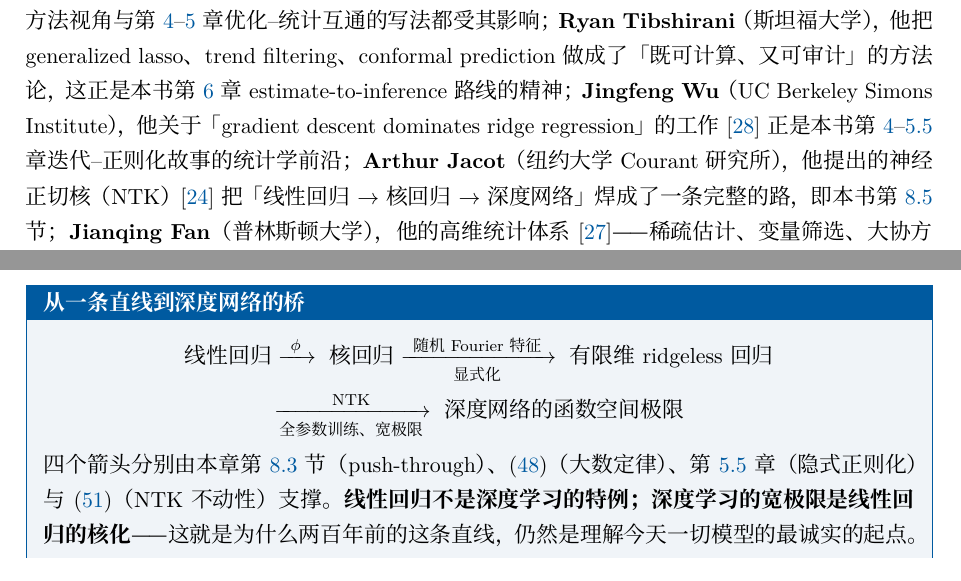
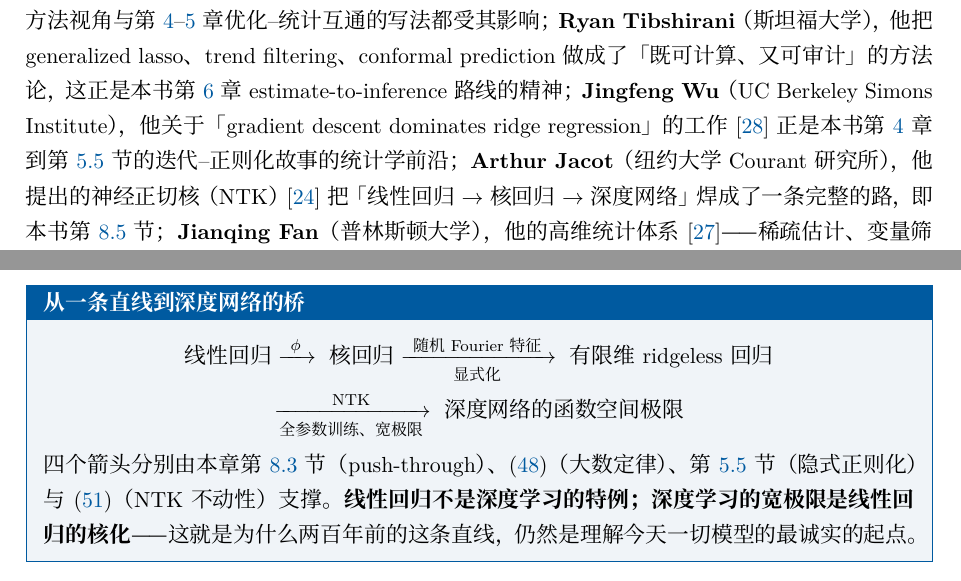
Before and after one commit to xhyccc/why_linear_regression, a LaTeX document (why-linear-regression-zh/main.tex, which reads why-linear-regression-zh/chapters/00_preface_zh.tex, why-linear-regression-zh/chapters/08_kernel_zh.tex): two parts of pages 4 and 40 of 54, joined at a grey line, cut so that both start at the same text. Compiled offline with XeLaTeX; a missing font is replaced by an installed copy or a similar font.

Commit message:
Zh language pass: fix 章/节 mislabels (sec:implicit), preface chapter-range phrasing (zh+en); verify structure alignment, terminology and punctuation consistency

```diff
--- a/why-linear-regression-zh/chapters/00_preface_zh.tex
+++ b/why-linear-regression-zh/chapters/00_preface_zh.tex
@@ -10,7 +10,7 @@
 
 \subsection*{缘起与影响}
 
-这本书的写作是\textbf{一时兴起}——某个晚上，作者想把脑子里盘了很久的「为什么学线性回归」一口气写出来，于是一章一章写到了第 8 章。但它的「兴」背后，是长期阅读一批科学家工作的积累。七位影响最深的学者是：\textbf{Francis Bach}（Inria），他的教科书 \emph{Learning Theory from First Principles}（2024）\cite{bach2024} 与本书「每个结果都从第一性原理挣出来」的气质一脉相承，第 \ref{sec:kernel} 章的核方法视角与第 \ref{sec:gd}--\ref{sec:gd-underdet} 章优化--统计互通的写法都受其影响；\textbf{Ryan Tibshirani}（斯坦福大学），他把 generalized lasso、trend filtering、conformal prediction 做成了「既可计算、又可审计」的方法论，这正是本书第 \ref{sec:ggm} 章 estimate-to-inference 路线的精神；\textbf{Jingfeng Wu}（UC Berkeley Simons Institute），他关于「gradient descent dominates ridge regression」的工作\cite{wu2025}正是本书第 \ref{sec:gd}--\ref{sec:implicit} 章迭代--正则化故事的统计学前沿；\textbf{Arthur Jacot}（纽约大学 Courant 研究所），他提出的神经正切核（NTK）\cite{jacot2018} 把「线性回归 $\to$ 核回归 $\to$ 深度网络」焊成了一条完整的路，即本书第 \ref{sec:ntk} 节；\textbf{Jianqing Fan}（普林斯顿大学），他的高维统计体系\cite{fan2020}——稀疏估计、变量筛选、大协方差矩阵——是本书第 \ref{sec:ggm} 章从估计到推断这条路线图的来源；\textbf{David Donoho}（斯坦福大学），压缩感知（compressed sensing）的奠基人，他证明 $\ell_1$ 极小化能以最优方式利用稀疏性、欠定方程组在稀疏假设下可解\cite{donoho2006}——本书第 \ref{sec:sparsity} 节「稀疏性是可计算的假设」正是这一思想的统计学表达；\textbf{Emmanuel Candès}（斯坦福大学），与 Donoho、Tao 共创压缩感知的精确恢复理论，又以 knockoffs 框架给出了复杂模型下可复现的变量选择与错误发现率（FDR）控制\cite{barber2015}——这是本书第 \ref{sec:debiased} 节「点估计如何升级为可检验的推断」之后的现代下一站。
+这本书的写作是\textbf{一时兴起}——某个晚上，作者想把脑子里盘了很久的「为什么学线性回归」一口气写出来，于是一章一章写到了第 8 章。但它的「兴」背后，是长期阅读一批科学家工作的积累。七位影响最深的学者是：\textbf{Francis Bach}（Inria），他的教科书 \emph{Learning Theory from First Principles}（2024）\cite{bach2024} 与本书「每个结果都从第一性原理挣出来」的气质一脉相承，第 \ref{sec:kernel} 章的核方法视角与第 \ref{sec:gd}--\ref{sec:gd-underdet} 章优化--统计互通的写法都受其影响；\textbf{Ryan Tibshirani}（斯坦福大学），他把 generalized lasso、trend filtering、conformal prediction 做成了「既可计算、又可审计」的方法论，这正是本书第 \ref{sec:ggm} 章 estimate-to-inference 路线的精神；\textbf{Jingfeng Wu}（UC Berkeley Simons Institute），他关于「gradient descent dominates ridge regression」的工作\cite{wu2025}正是本书第 \ref{sec:gd} 章到第 \ref{sec:implicit} 节的迭代--正则化故事的统计学前沿；\textbf{Arthur Jacot}（纽约大学 Courant 研究所），他提出的神经正切核（NTK）\cite{jacot2018} 把「线性回归 $\to$ 核回归 $\to$ 深度网络」焊成了一条完整的路，即本书第 \ref{sec:ntk} 节；\textbf{Jianqing Fan}（普林斯顿大学），他的高维统计体系\cite{fan2020}——稀疏估计、变量筛选、大协方差矩阵——是本书第 \ref{sec:ggm} 章从估计到推断这条路线图的来源；\textbf{David Donoho}（斯坦福大学），压缩感知（compressed sensing）的奠基人，他证明 $\ell_1$ 极小化能以最优方式利用稀疏性、欠定方程组在稀疏假设下可解\cite{donoho2006}——本书第 \ref{sec:sparsity} 节「稀疏性是可计算的假设」正是这一思想的统计学表达；\textbf{Emmanuel Candès}（斯坦福大学），与 Donoho、Tao 共创压缩感知的精确恢复理论，又以 knockoffs 框架给出了复杂模型下可复现的变量选择与错误发现率（FDR）控制\cite{barber2015}——这是本书第 \ref{sec:debiased} 节「点估计如何升级为可检验的推断」之后的现代下一站。
 
 \subsection*{写作方式与一份诚实的免责声明}
 
--- a/why-linear-regression-zh/chapters/08_kernel_zh.tex
+++ b/why-linear-regression-zh/chapters/08_kernel_zh.tex
@@ -133,7 +133,7 @@ NTK 的惊人之处在于其\textbf{宽网络极限}：以 $\tfrac{1}{\sqrt{D}}$
 \xrightarrow[\text{全参数训练、宽极限}]{\ \mathrm{NTK}\ } \text{ 深度网络的函数空间极限}
 \end{gathered}
 \]
-四个箭头分别由本章第 \ref{sec:kernel-overdet} 节（push-through）、\eqref{eq:rf-kernel}（大数定律）、第 \ref{sec:implicit} 章（隐式正则化）与 \eqref{eq:ntk-ridgeless}（NTK 不动性）支撑。\textbf{线性回归不是深度学习的特例；深度学习的宽极限是线性回归的核化}——这就是为什么两百年前的这条直线，仍然是理解今天一切模型的最诚实的起点。
+四个箭头分别由本章第 \ref{sec:kernel-overdet} 节（push-through）、\eqref{eq:rf-kernel}（大数定律）、第 \ref{sec:implicit} 节（隐式正则化）与 \eqref{eq:ntk-ridgeless}（NTK 不动性）支撑。\textbf{线性回归不是深度学习的特例；深度学习的宽极限是线性回归的核化}——这就是为什么两百年前的这条直线，仍然是理解今天一切模型的最诚实的起点。
 \end{keybox}
 
 两点务实的注记。其一，NTK 描述的是「lazy training」\textit{懒惰训练} regime：参数初始化尺度大、训练位移小，网络「懒得」改变内部特征——真实深度学习中特征学习（feature learning）发生时 NTK 失效，此时理论仍在建设中（Jacot 本人区分 lazy regime 与 feature-learning regime 的后续工作即为此）。其二，ridgeless 插值\textbf{非但不坏、还可能更好}：Belkin 等人的 double descent 观察表明，现代过参数模型的测试误差在插值阈值之后继续下降\cite{belkin2019}——第 \ref{sec:minnorm} 节的最小范数解正是这一现象最干净的线性化身，Jingfeng Wu 等人的工作进一步证明最优提前停止的 GD 在统计意义下支配最优 ridge（见前言与文献）\cite{wu2025}。把这两条注记与 \eqref{eq:ntk-ridgeless} 放在一起，你就拿到了「为什么过参数化网络能泛化」这个问题的、目前最诚实的线性回答。
```
Also changed, not shown: why-linear-regression/chapters/00_preface.tex (+1 -1 lines), why-linear-regression-zh/main.pdf, why-linear-regression/main.pdf.
